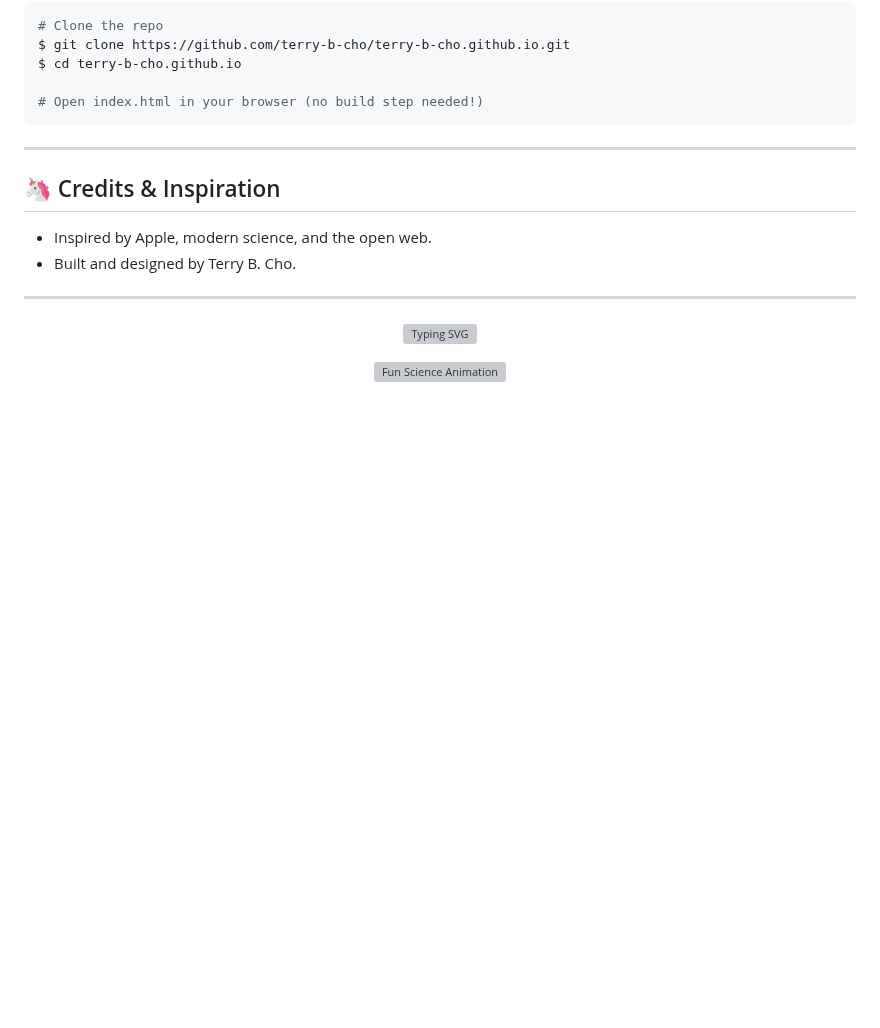
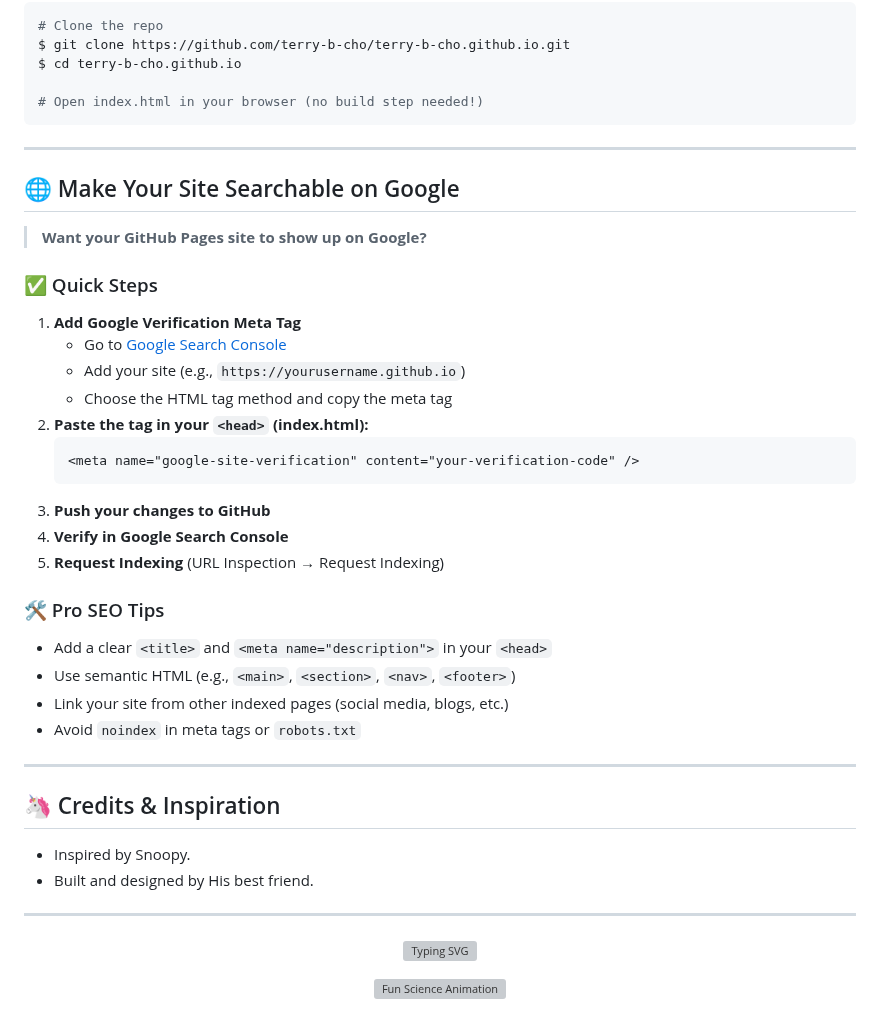
Before and after one commit to terry-b-cho/terry-b-cho.github.io, a Markdown page: README.md, the part around the change. Rendered like a GitHub page; blank space fills up the shorter version; grey boxes are pictures that could not be loaded.

Commit message:
Add section: How to make your GitHub Pages site Google-searchable (SEO tips & verification)

````diff
--- a/README.md
+++ b/README.md
@@ -74,10 +74,36 @@ $ cd terry-b-cho.github.io
 
 ---
 
+## 🌐 Make Your Site Searchable on Google
+
+> **Want your GitHub Pages site to show up on Google?**
+
+### ✅ Quick Steps
+
+1. **Add Google Verification Meta Tag**
+   - Go to [Google Search Console](https://search.google.com/search-console/about)
+   - Add your site (e.g., `https://yourusername.github.io`)
+   - Choose the HTML tag method and copy the meta tag
+2. **Paste the tag in your `<head>` (index.html):**
+   ```html
+   <meta name="google-site-verification" content="your-verification-code" />
+   ```
+3. **Push your changes to GitHub**
+4. **Verify in Google Search Console**
+5. **Request Indexing** (URL Inspection → Request Indexing)
+
+### 🛠️ Pro SEO Tips
+- Add a clear `<title>` and `<meta name="description">` in your `<head>`
+- Use semantic HTML (e.g., `<main>`, `<section>`, `<nav>`, `<footer>`)
+- Link your site from other indexed pages (social media, blogs, etc.)
+- Avoid `noindex` in meta tags or `robots.txt`
+
+---
+
 ## 🦄 Credits & Inspiration
 
-- Inspired by Apple, modern science, and the open web.
-- Built and designed by Terry B. Cho.
+- Inspired by Snoopy.
+- Built and designed by His best friend.
 
 ---
 
````
